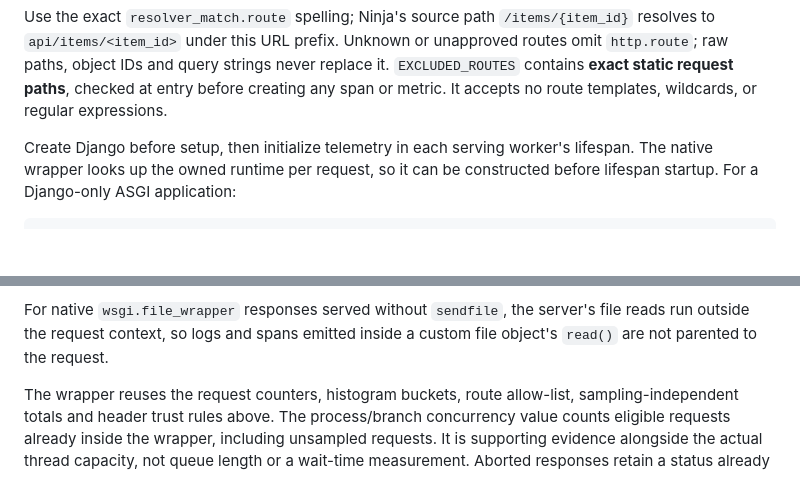
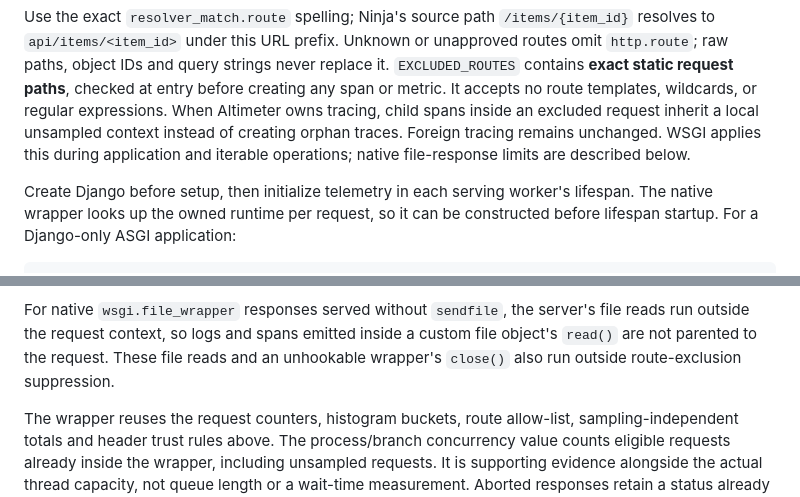
Before and after one commit to k2-vp/django-altimeter, a Markdown page: README.md, 2 parts joined by grey strips. Rendered like a GitHub page; blank space fills up the shorter version.

Commit message:
fix(docs): define excluded request child span boundaries (alt-v1-4du.5, alt-v1-4du.6, alt-v1-4du.42)

```diff
--- a/README.md
+++ b/README.md
@@ -235,6 +235,10 @@ Unknown or unapproved routes omit `http.route`; raw paths, object IDs and query
 strings never replace it. `EXCLUDED_ROUTES` contains **exact static request
 paths**, checked at entry before creating any span or metric. It accepts no
 route templates, wildcards, or regular expressions.
+When Altimeter owns tracing, child spans inside an excluded request inherit a
+local unsampled context instead of creating orphan traces. Foreign tracing
+remains unchanged. WSGI applies this during application and iterable operations;
+native file-response limits are described below.
 
 Create Django before setup, then initialize telemetry in each serving worker's
 lifespan. The native wrapper looks up the owned runtime per request, so it can
@@ -427,6 +431,8 @@ In that case, file-transfer duration, completion and later aborts are unobserved
 For native `wsgi.file_wrapper` responses served without `sendfile`, the server's
 file reads run outside the request context, so logs and spans emitted inside a
 custom file object's `read()` are not parented to the request.
+These file reads and an unhookable wrapper's `close()` also run outside
+route-exclusion suppression.
 
 The wrapper reuses the request counters, histogram buckets, route allow-list,
 sampling-independent totals and header trust rules above. The process/branch
```
